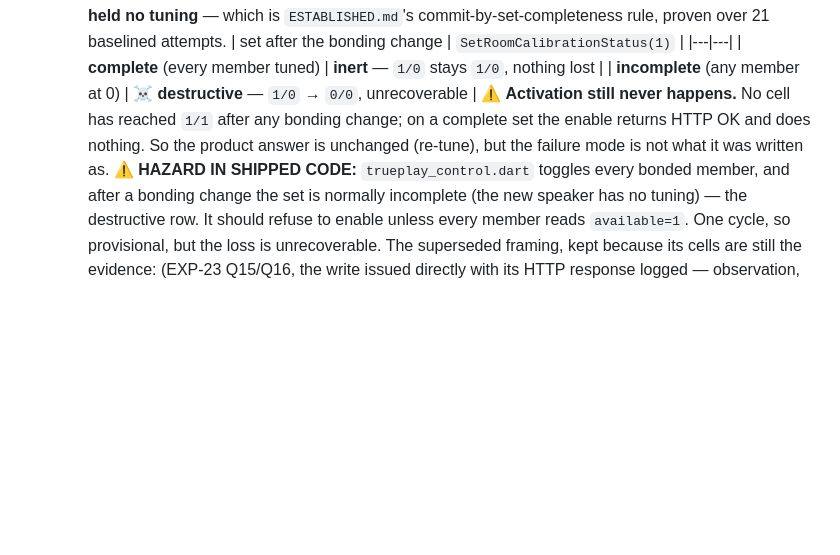
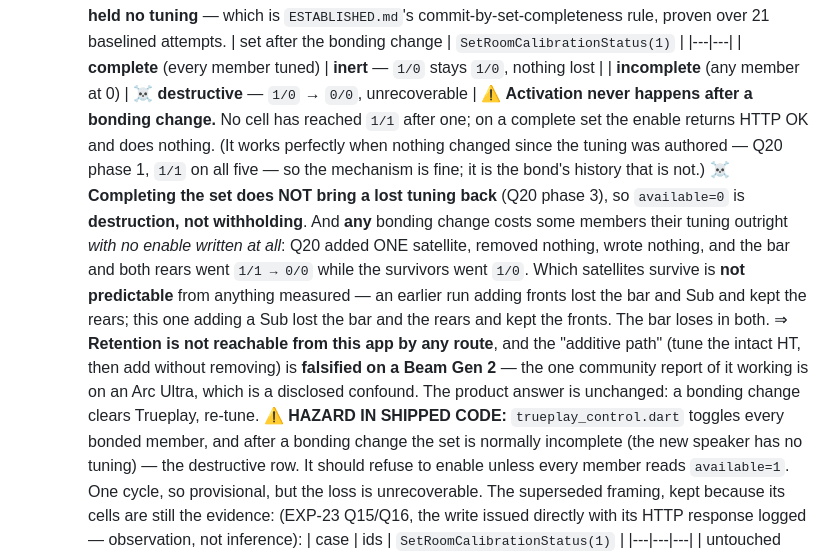
Before and after one commit to CasperVerswijvelt/Sonority, a Markdown page: CLAUDE.md, the part around the change. GitHub-like rendering; blank space fills up the shorter version.

Commit message:
CLAUDE.md: settle the Trueplay retention answer with Q20
Completing the set does not recover a lost tuning, so available=0 is destruction
rather than withholding. And any bonding change costs some members outright with
no enable written at all -- Q20 added one satellite, removed nothing, wrote
nothing, and the bar and both rears went 1/1 -> 0/0.

Which satellites survive is not predictable: adding fronts lost bar+Sub and kept
the rears; adding a Sub lost bar+rears and kept the fronts. The bar loses in
both, and that is all that can be said.

Also records the clean positive control the same run produced: the enable works
perfectly (1/1 on five speakers) when nothing changed since the tuning was
authored, so the mechanism is fine and it is the bond history that is not.

Retention is not reachable from this app by any route. Product answer unchanged.

Co-Authored-By: Claude Opus 5 <noreply@anthropic.com>

```diff
--- a/CLAUDE.md
+++ b/CLAUDE.md
@@ -405,9 +405,22 @@ interpolated) then use it.
     |---|---|
     | **complete** (every member tuned) | **inert** — `1/0` stays `1/0`, nothing lost |
     | **incomplete** (any member at 0) | ☠️ **destructive** — `1/0` → `0/0`, unrecoverable |
-    ⚠️ **Activation still never happens.** No cell has reached `1/1` after any bonding
-    change; on a complete set the enable returns HTTP OK and does nothing. So the product
-    answer is unchanged (re-tune), but the failure mode is not what it was written as.
+    ⚠️ **Activation never happens after a bonding change.** No cell has reached `1/1`
+    after one; on a complete set the enable returns HTTP OK and does nothing. (It works
+    perfectly when nothing changed since the tuning was authored — Q20 phase 1, `1/1` on
+    all five — so the mechanism is fine; it is the bond's history that is not.)
+    ☠️ **Completing the set does NOT bring a lost tuning back** (Q20 phase 3), so
+    `available=0` is **destruction, not withholding**. And **any** bonding change costs
+    some members their tuning outright *with no enable written at all*: Q20 added ONE
+    satellite, removed nothing, wrote nothing, and the bar and both rears went `1/1 → 0/0`
+    while the survivors went `1/0`. Which satellites survive is **not predictable** from
+    anything measured — an earlier run adding fronts lost the bar and Sub and kept the
+    rears; this one adding a Sub lost the bar and the rears and kept the fronts. The bar
+    loses in both.
+    ⇒ **Retention is not reachable from this app by any route**, and the "additive path"
+    (tune the intact HT, then add without removing) is **falsified on a Beam Gen 2** — the
+    one community report of it working is on an Arc Ultra, which is a disclosed confound.
+    The product answer is unchanged: a bonding change clears Trueplay, re-tune.
     ⚠️ **HAZARD IN SHIPPED CODE:** `trueplay_control.dart` toggles every bonded member,
     and after a bonding change the set is normally incomplete (the new speaker has no
     tuning) — the destructive row. It should refuse to enable unless every member reads
```
